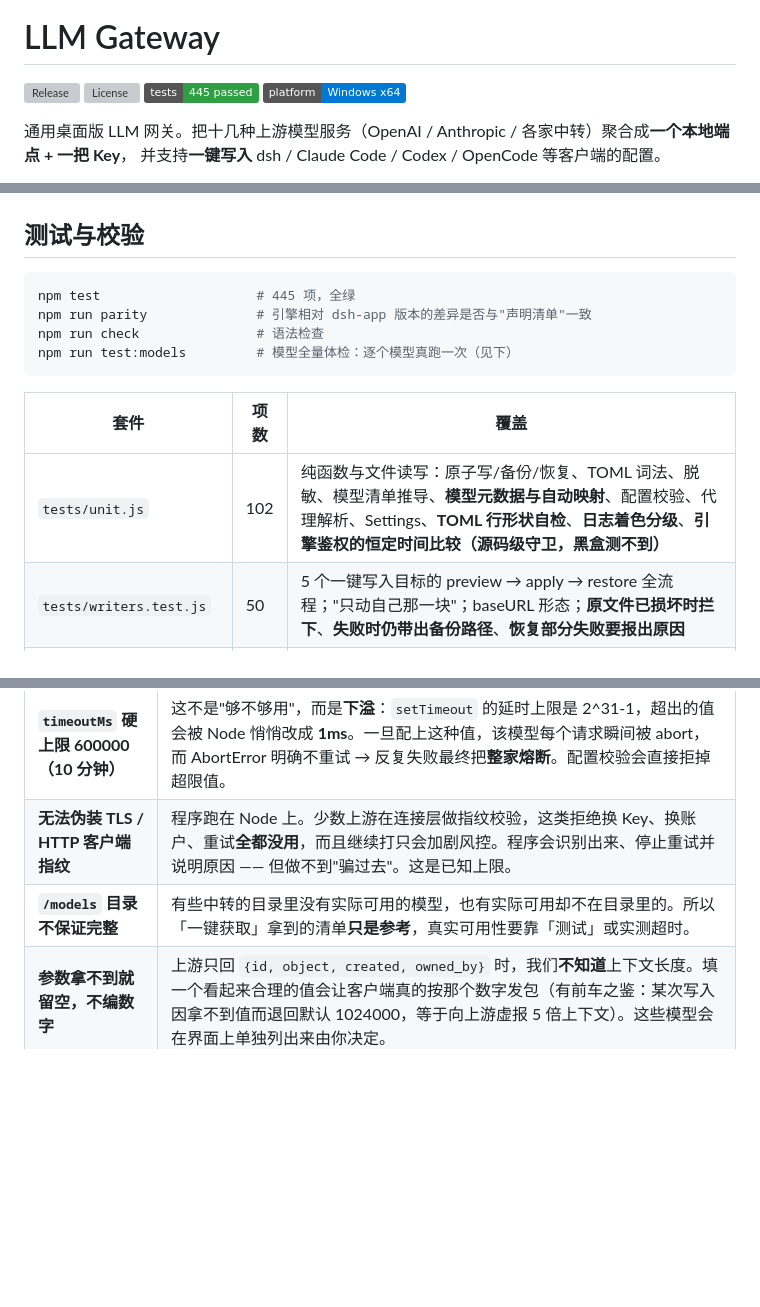
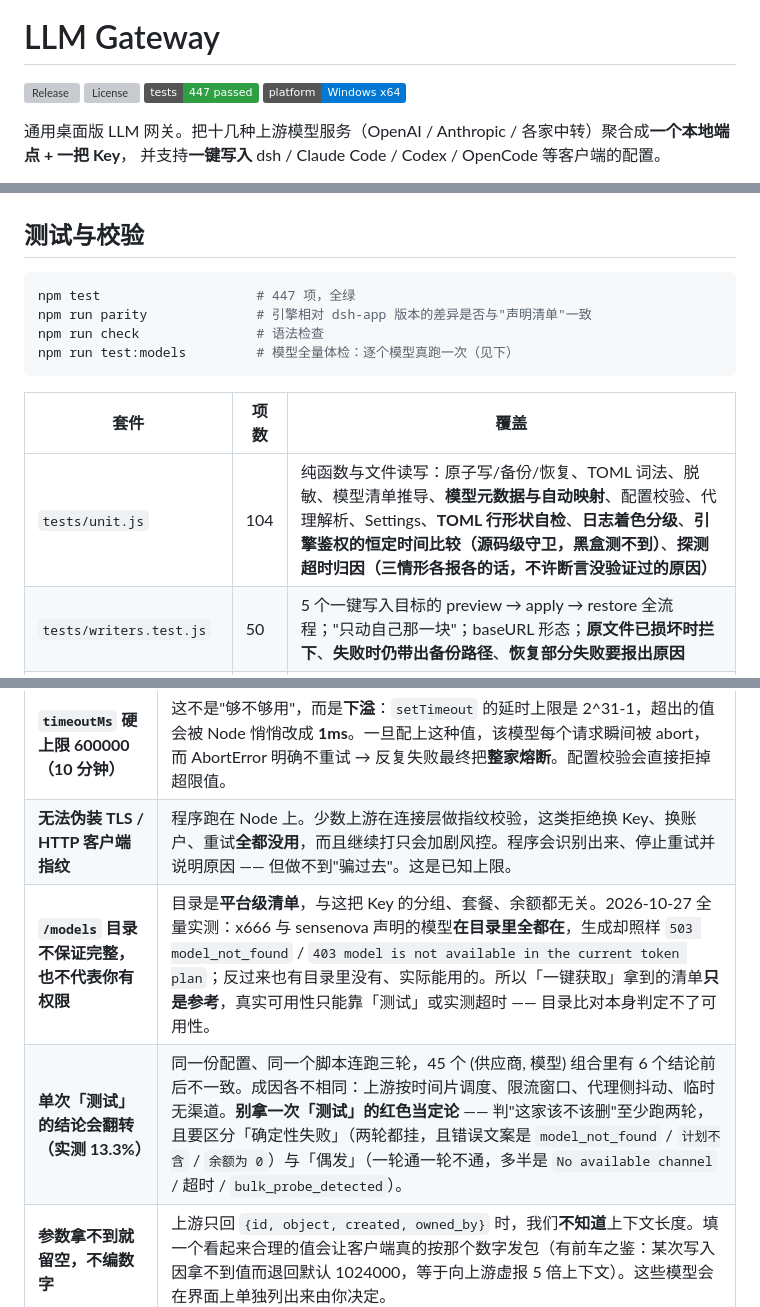
Before and after one commit to xuxue04403/llm-gateway, a Markdown page: README.md, 3 parts joined by grey strips. GitHub-like rendering; badges without logos; blank space fills up the shorter version; grey boxes are pictures that could not be loaded.

Commit message:
docs(readme): 补两条实测边界 —— 目录≠权限、单次测试会翻转
整体复核（15 家启用 / 45 个供应商×模型组合 / 三轮 sweep）得出的两条
必须写进已知边界，否则用户会照着「测试」按钮的单次红色去删好供应商：

1. `/models` 目录是平台级清单，与这把 Key 的分组、套餐、余额无关。
   实测反例：x666 与 sensenova 声明的模型在目录里全在，生成照样
   503 model_not_found / 403 not available in the current token plan；
   也有一轮通一轮不通的。所以目录比对判定不了可用性。
2. 同一配置连跑三轮，45 个组合里 6 个结论翻转（13.3%）。
   判"该不该删这家"要跑两轮，并区分确定性失败（model_not_found /
   计划不含 / 余额为 0）与偶发（No available channel / 超时 /
   bulk_probe_detected）。

顺带把测试计数 445 → 447（unit 102 → 104）。

````diff
--- a/README.md
+++ b/README.md
@@ -4,7 +4,7 @@
 
 [![Release](https://img.shields.io/github/v/release/xuxue04403/llm-gateway?label=%E4%B8%8B%E8%BD%BD&color=2ea043)](https://github.com/xuxue04403/llm-gateway/releases/latest)
 [![License](https://img.shields.io/github/license/xuxue04403/llm-gateway?color=blue)](LICENSE)
-[![Tests](https://img.shields.io/badge/tests-445%20passed-2ea043)](#测试与校验)
+[![Tests](https://img.shields.io/badge/tests-447%20passed-2ea043)](#测试与校验)
 [![Platform](https://img.shields.io/badge/platform-Windows%20x64-0078d4)](#下载)
 
 通用桌面版 LLM 网关。把十几种上游模型服务（OpenAI / Anthropic / 各家中转）聚合成**一个本地端点 + 一把 Key**，
@@ -174,7 +174,7 @@ npm run parity   # 引擎差异校验：清单已腐烂、恒 FAIL（45 条历
 ## 测试与校验
 
 ```powershell
-npm test                    # 445 项，全绿
+npm test                    # 447 项，全绿
 npm run parity              # 引擎相对 dsh-app 版本的差异是否与"声明清单"一致
 npm run check               # 语法检查
 npm run test:models         # 模型全量体检：逐个模型真跑一次（见下）
@@ -182,7 +182,7 @@ npm run test:models         # 模型全量体检：逐个模型真跑一次（
 
 | 套件 | 项数 | 覆盖 |
 |---|---|---|
-| `tests/unit.js` | 102 | 纯函数与文件读写：原子写/备份/恢复、TOML 词法、脱敏、模型清单推导、**模型元数据与自动映射**、配置校验、代理解析、Settings、**TOML 行形状自检**、**日志着色分级**、**引擎鉴权的恒定时间比较（源码级守卫，黑盒测不到）** |
+| `tests/unit.js` | 104 | 纯函数与文件读写：原子写/备份/恢复、TOML 词法、脱敏、模型清单推导、**模型元数据与自动映射**、配置校验、代理解析、Settings、**TOML 行形状自检**、**日志着色分级**、**引擎鉴权的恒定时间比较（源码级守卫，黑盒测不到）**、**探测超时归因（三情形各报各的话，不许断言没验证过的原因）** |
 | `tests/writers.test.js` | 50 | 5 个一键写入目标的 preview → apply → restore 全流程；"只动自己那一块"；baseURL 形态；**原文件已损坏时拦下**、**失败时仍带出备份路径**、**恢复部分失败要报出原因** |
 | `tests/edge.test.js` | 29 | 边界与降级：无供应商/全停用/无模型/空 Key/坏 JSON/目标是目录/引擎缺失；dsh 预览与引擎落盘逐字一致 |
 | `tests/renderer.test.js` | 19 | 界面（渲染层）：用最小 DOM 桩**真实执行** `core.js`/`providers.js`；一键获取模型的选择器、编辑抽屉的监听器生命周期、数字列转义、双击行为、**供应商序号输入跳转（插入语义 / 越界不动 / Escape 还原）**、**序号框里拖选不得拖走整行** |
@@ -336,7 +336,8 @@ scripts/               引擎一致性校验 / 绿色目录打包
 |---|---|
 | **`timeoutMs` 硬上限 600000（10 分钟）** | 这不是"够不够用"，而是**下溢**：`setTimeout` 的延时上限是 2^31-1，超出的值会被 Node 悄悄改成 **1ms**。一旦配上这种值，该模型每个请求瞬间被 abort，而 AbortError 明确不重试 → 反复失败最终把**整家熔断**。配置校验会直接拒掉超限值。 |
 | **无法伪装 TLS / HTTP 客户端指纹** | 程序跑在 Node 上。少数上游在连接层做指纹校验，这类拒绝换 Key、换账户、重试**全都没用**，而且继续打只会加剧风控。程序会识别出来、停止重试并说明原因 —— 但做不到"骗过去"。这是已知上限。 |
-| **`/models` 目录不保证完整** | 有些中转的目录里没有实际可用的模型，也有实际可用却不在目录里的。所以「一键获取」拿到的清单**只是参考**，真实可用性要靠「测试」或实测超时。 |
+| **`/models` 目录不保证完整，也不代表你有权限** | 目录是**平台级清单**，与这把 Key 的分组、套餐、余额都无关。2026-10-27 全量实测：x666 与 sensenova 声明的模型**在目录里全都在**，生成却照样 `503 model_not_found` / `403 model is not available in the current token plan`；反过来也有目录里没有、实际能用的。所以「一键获取」拿到的清单**只是参考**，真实可用性只能靠「测试」或实测超时 —— 目录比对本身判定不了可用性。 |
+| **单次「测试」的结论会翻转（实测 13.3%）** | 同一份配置、同一个脚本连跑三轮，45 个 (供应商, 模型) 组合里有 6 个结论前后不一致。成因各不相同：上游按时间片调度、限流窗口、代理侧抖动、临时无渠道。**别拿一次「测试」的红色当定论** —— 判"这家该不该删"至少跑两轮，且要区分「确定性失败」（两轮都挂，且错误文案是 `model_not_found` / `计划不含` / `余额为 0`）与「偶发」（一轮通一轮不通，多半是 `No available channel` / 超时 / `bulk_probe_detected`）。 |
 | **参数拿不到就留空，不编数字** | 上游只回 `{id, object, created, owned_by}` 时，我们**不知道**上下文长度。填一个看起来合理的值会让客户端真的按那个数字发包（有前车之鉴：某次写入因拿不到值而退回默认 1024000，等于向上游虚报 5 倍上下文）。这些模型会在界面上单独列出来由你决定。 |
 | **符号链接目标未验证** | 开发机上没有管理员权限，`fs.symlinkSync` 返回 EPERM，未能测试"目标是指向别处的符号链接"时的行为。 |
 | **只在 Windows x64 上验证过** | 代码里的路径处理做了跨平台考量，但 macOS / Linux 未测试。 |
````
Also changed, not shown: other parts of README.md (+1 -1 lines).
